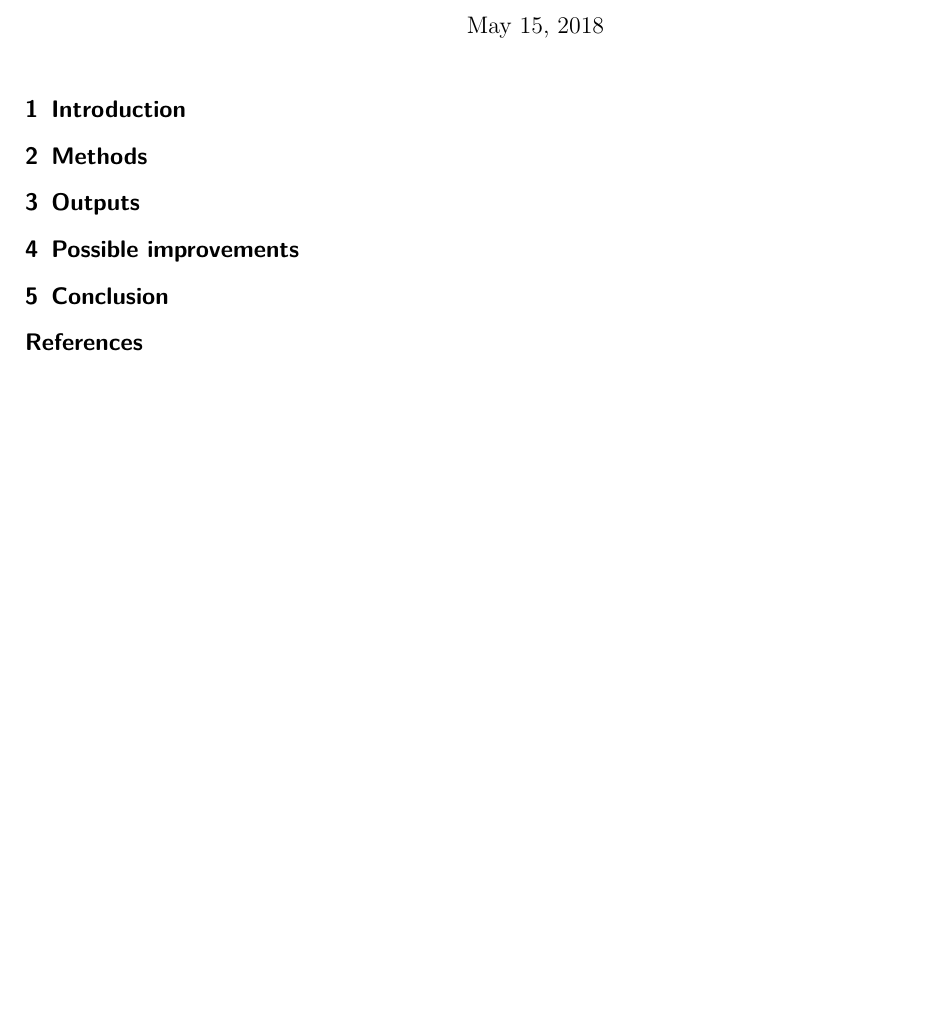
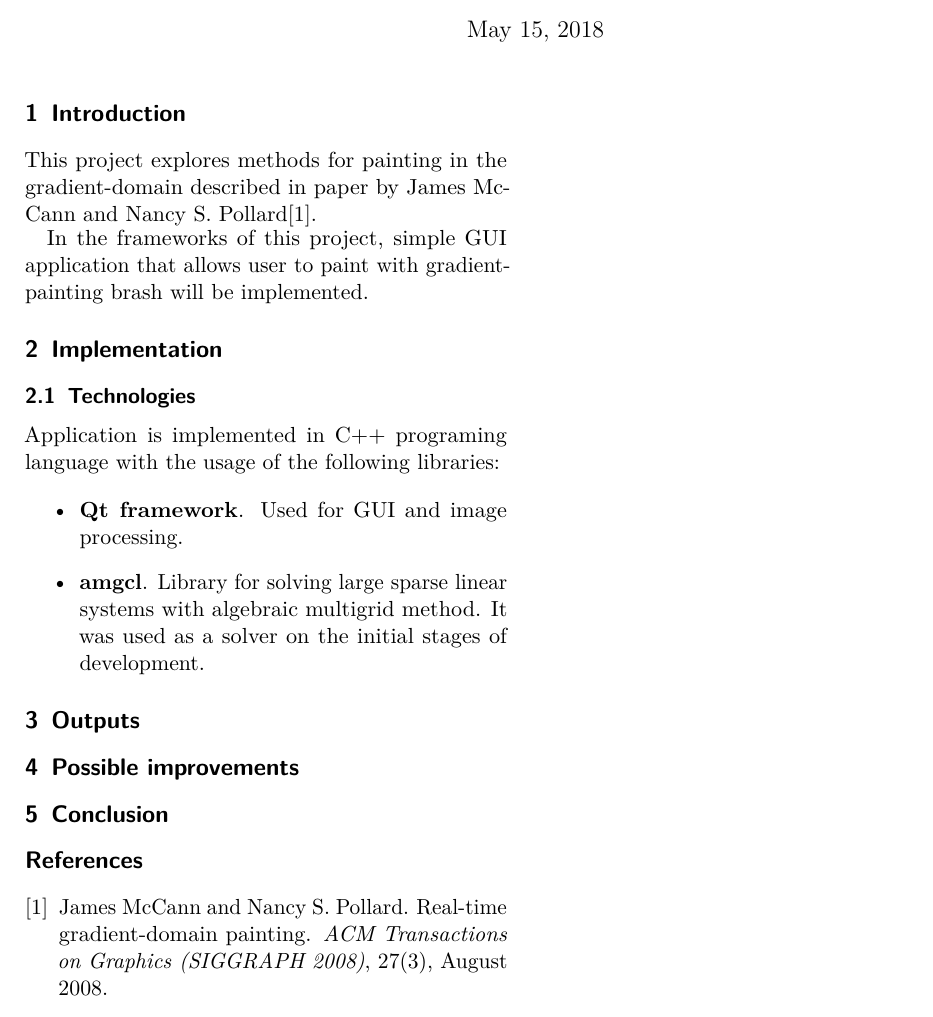
Before and after one commit to kuzmoyev/DZO, a LaTeX document (report/report.tex): part of the page, cut so that both start at the same text. Compiled offline with pdfLaTeX.

Commit message:
Intro and techno

```diff
--- a/report/report.tex
+++ b/report/report.tex
@@ -23,7 +23,6 @@
 \usepackage{caption}
 \usepackage{listings}
 \usepackage{cleveref}
-\usepackage{mathtools}
 
 \graphicspath{{img/}}
 
@@ -64,9 +63,24 @@
 %%%%%%%%%%%%%%%%%%%%%%%%%%%%%%%%%%%%%%%%%%%%%%%%%%%%%%%%%%%%%%%%%%%%%%%%%%%%%%%%
 \section{Introduction}
 
+This project explores methods for painting in the gradient-domain described in paper by James McCann and
+Nancy S. Pollard\cite{gradient}.
+
+In the frameworks of this project, simple GUI application that allows user to paint with gradient-painting brash will
+be implemented.
 
 %%%%%%%%%%%%%%%%%%%%%%%%%%%%%%%%%%%%%%%%%%%%%%%%%%%%%%%%%%%%%%%%%%%%%%%%%%%%%%%%
-\section{Methods}
+\section{Implementation}
+
+\subsection{Technologies}
+
+Application is implemented in C++ programing language with the usage of the following libraries:
+
+\begin{itemize}
+    \item \textbf{Qt framework}. Used for GUI and image processing.
+    \item \textbf{amgcl}. Library for solving large sparse linear systems with algebraic multigrid method. It was used
+    as a solver on the initial stages of development.
+\end{itemize}
 
 
 %%%%%%%%%%%%%%%%%%%%%%%%%%%%%%%%%%%%%%%%%%%%%%%%%%%%%%%%%%%%%%%%%%%%%%%%%%%%%%%%
```
Also changed, not shown: report/reference.bib (+2 -2 lines), report/report.pdf, report/report.tex (5 more changed lines), 1 other file.
